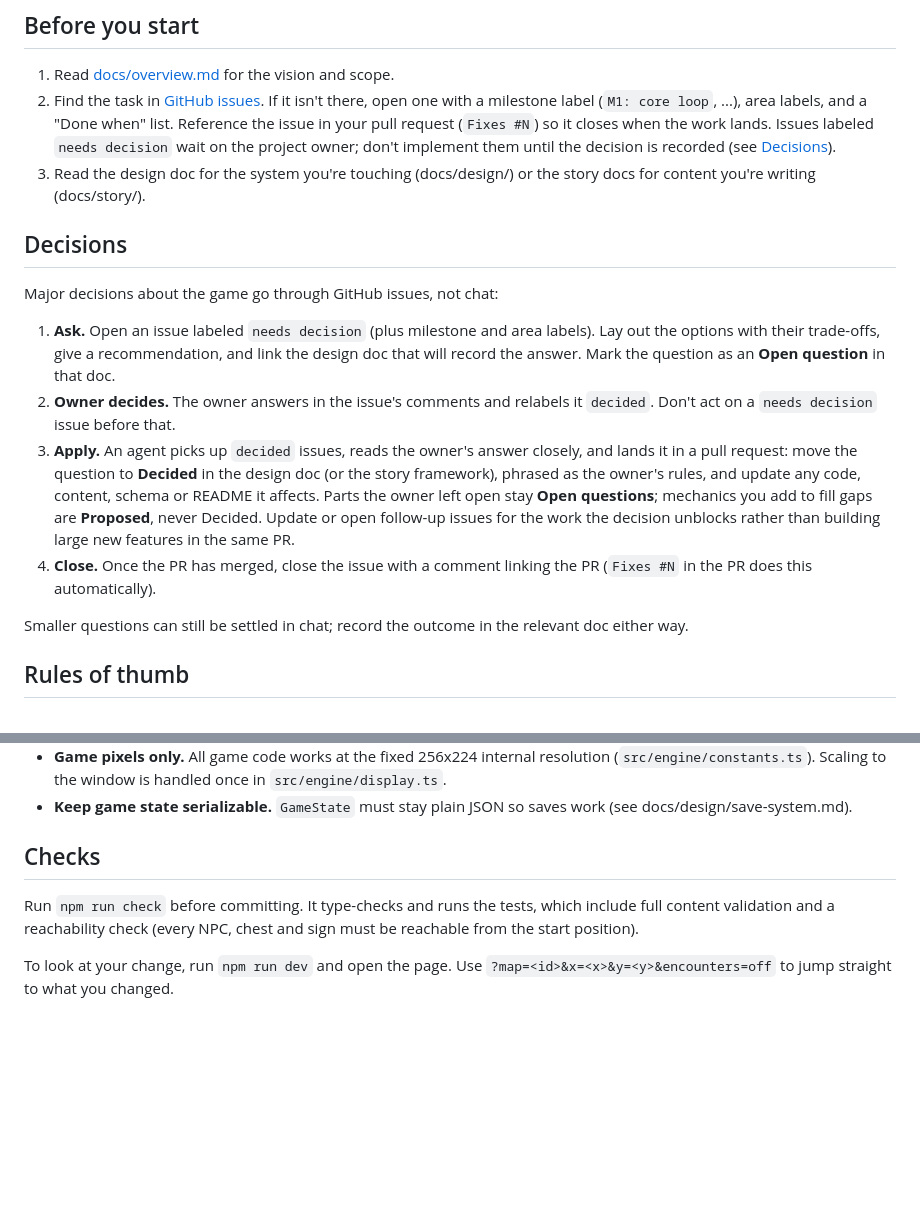
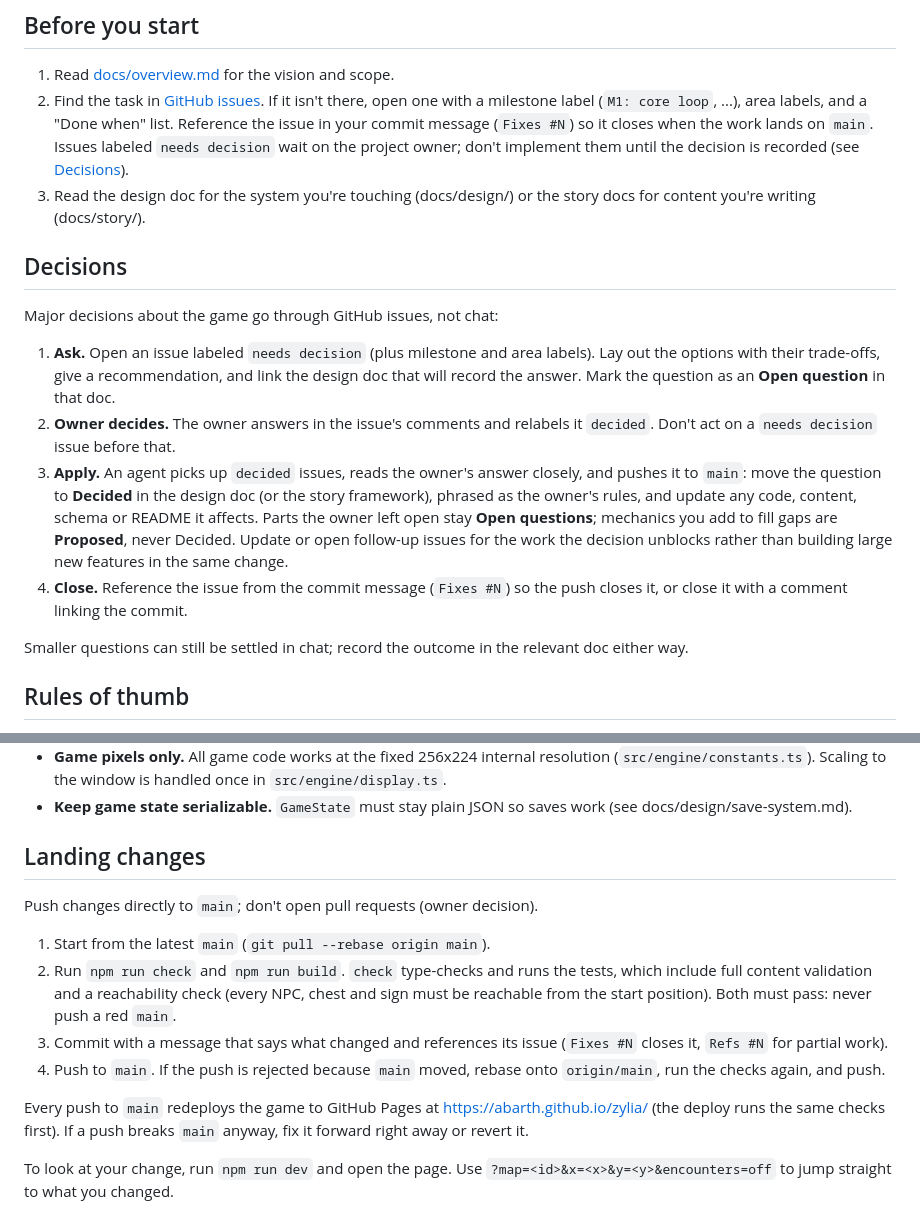
Before and after one commit to abarth/zylia, a Markdown page: AGENTS.md, 2 parts joined by grey strips. Rendered like a GitHub page; blank space fills up the shorter version.

Commit message:
Push changes directly to main instead of opening pull requests
The owner changed the iteration process: changes land by pushing to main
after npm run check and the build pass. AGENTS.md now has a "Landing
changes" section describing that, and decided issues close through the
commit message (Fixes #N) or a comment linking the commit. Canon changes
in the story process get the owner's approval in a needs-decision issue
before they are pushed, instead of in a pull request review.

Co-Authored-By: Claude Opus 5.5 (1M context) <noreply@anthropic.com>
Claude-Session: https://claude.ai/code/session_01M34aYkyone9uz6BKk9hcT5

```diff
--- a/AGENTS.md
+++ b/AGENTS.md
@@ -7,10 +7,10 @@ Guidance for agents (and humans) contributing to this repository.
 1. Read [docs/overview.md](docs/overview.md) for the vision and scope.
 2. Find the task in [GitHub issues](https://github.com/abarth/zylia/issues).
    If it isn't there, open one with a milestone label (`M1: core loop`, ...),
-   area labels, and a "Done when" list. Reference the issue in your pull
-   request (`Fixes #N`) so it closes when the work lands. Issues labeled
-   `needs decision` wait on the project owner; don't implement them until
-   the decision is recorded (see [Decisions](#decisions)).
+   area labels, and a "Done when" list. Reference the issue in your commit
+   message (`Fixes #N`) so it closes when the work lands on `main`. Issues
+   labeled `needs decision` wait on the project owner; don't implement them
+   until the decision is recorded (see [Decisions](#decisions)).
 3. Read the design doc for the system you're touching (docs/design/) or the
    story docs for content you're writing (docs/story/).
 
@@ -25,15 +25,15 @@ Major decisions about the game go through GitHub issues, not chat:
 2. **Owner decides.** The owner answers in the issue's comments and relabels
    it `decided`. Don't act on a `needs decision` issue before that.
 3. **Apply.** An agent picks up `decided` issues, reads the owner's answer
-   closely, and lands it in a pull request: move the question to
+   closely, and pushes it to `main`: move the question to
    **Decided** in the design doc (or the story framework), phrased as the
    owner's rules, and update any code, content, schema or README it
    affects. Parts the owner left open stay **Open questions**; mechanics
    you add to fill gaps are **Proposed**, never Decided. Update or open
    follow-up issues for the work the decision unblocks rather than building
-   large new features in the same PR.
-4. **Close.** Once the PR has merged, close the issue with a comment linking
-   the PR (`Fixes #N` in the PR does this automatically).
+   large new features in the same change.
+4. **Close.** Reference the issue from the commit message (`Fixes #N`) so
+   the push closes it, or close it with a comment linking the commit.
 
 Smaller questions can still be settled in chat; record the outcome in the
 relevant doc either way.
@@ -56,11 +56,23 @@ relevant doc either way.
 - **Keep game state serializable.** `GameState` must stay plain JSON so saves
   work (see docs/design/save-system.md).
 
-## Checks
+## Landing changes
 
-Run `npm run check` before committing. It type-checks and runs the tests,
-which include full content validation and a reachability check (every NPC,
-chest and sign must be reachable from the start position).
+Push changes directly to `main`; don't open pull requests (owner decision).
+
+1. Start from the latest `main` (`git pull --rebase origin main`).
+2. Run `npm run check` and `npm run build`. `check` type-checks and runs the
+   tests, which include full content validation and a reachability check
+   (every NPC, chest and sign must be reachable from the start position).
+   Both must pass: never push a red `main`.
+3. Commit with a message that says what changed and references its issue
+   (`Fixes #N` closes it, `Refs #N` for partial work).
+4. Push to `main`. If the push is rejected because `main` moved, rebase onto
+   `origin/main`, run the checks again, and push.
+
+Every push to `main` redeploys the game to GitHub Pages at
+https://abarth.github.io/zylia/ (the deploy runs the same checks first). If
+a push breaks `main` anyway, fix it forward right away or revert it.
 
 To look at your change, run `npm run dev` and open the page. Use
 `?map=<id>&x=<x>&y=<y>&encounters=off` to jump straight to what you changed.
```
Also changed, not shown: docs/story/process.md (+7 -4 lines).
